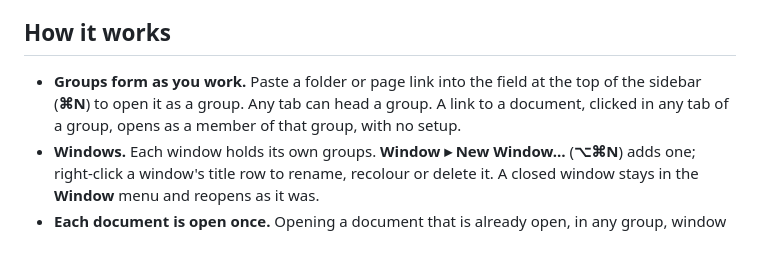
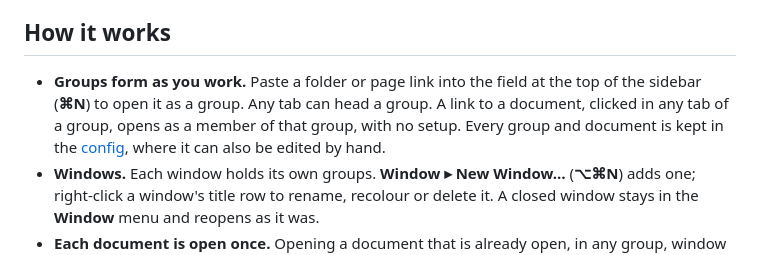
Before and after one commit to Lockyc/flotilla, a Markdown page: README.md, the part around the change. Rendered like a GitHub page.

```diff
--- a/README.md
+++ b/README.md
@@ -17,7 +17,7 @@ A macOS workspace for work that spreads across many documents. Each piece of wor
 
 ## How it works
 
-- **Groups form as you work.** Paste a folder or page link into the field at the top of the sidebar (**⌘N**) to open it as a group. Any tab can head a group. A link to a document, clicked in any tab of a group, opens as a member of that group, with no setup.
+- **Groups form as you work.** Paste a folder or page link into the field at the top of the sidebar (**⌘N**) to open it as a group. Any tab can head a group. A link to a document, clicked in any tab of a group, opens as a member of that group, with no setup. Every group and document is kept in the [config](#config), where it can also be edited by hand.
 - **Windows.** Each window holds its own groups. **Window ▸ New Window…** (**⌥⌘N**) adds one; right-click a window's title row to rename, recolour or delete it. A closed window stays in the **Window** menu and reopens as it was.
 - **Each document is open once.** Opening a document that is already open, in any group, window or popped-out window, brings up the existing tab (and its window) instead of a second copy.
 - **Pop out.** Any tab can move into its own window (**⌘⇧O**); closing that window (**⌘W**) puts the tab back in its group. A document opened from a popped-out window joins its group in the window it came from, which comes to the front.
```
Also changed, not shown: CLAUDE.md (+2 -2 lines).
